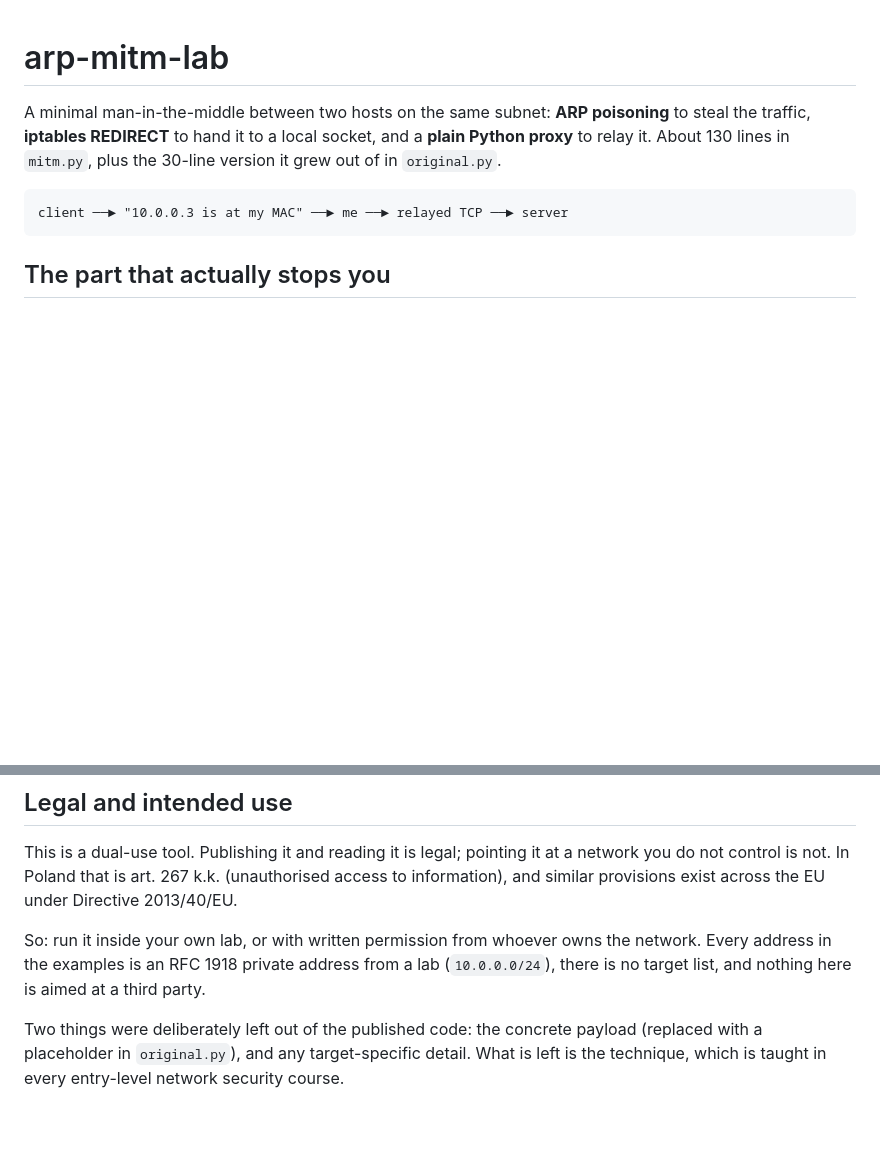
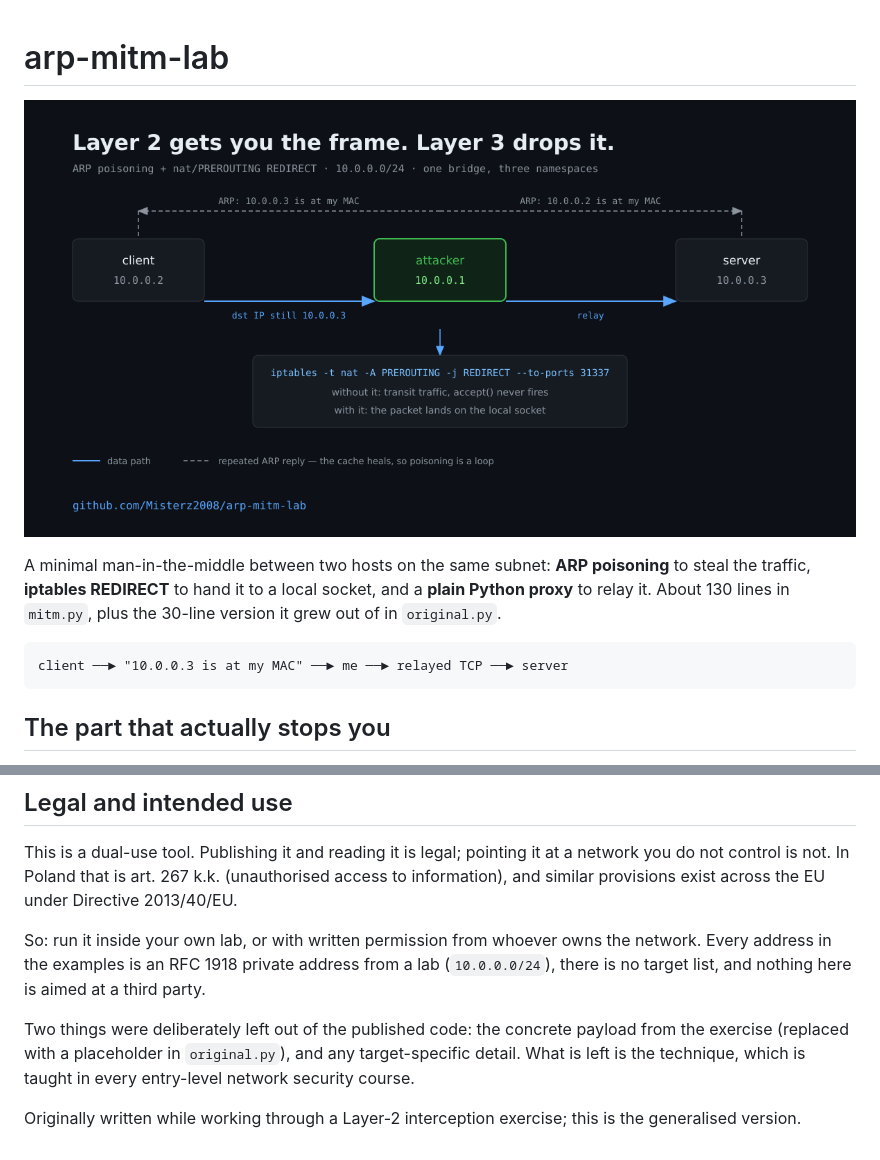
Before and after one commit to Misterz2008/arp-mitm-lab, a Markdown page: README.md, 2 parts joined by grey strips. Drawn GitHub-style; pictures changed too: docs/lab.png (added); blank space fills up the shorter version.

Commit message:
Add a diagram of the lab and the REDIRECT step
Shows what prose struggles to: the ARP lie, the frame arriving with the
server's destination IP, and the iptables rule that is the only reason
accept() ever fires.

```diff
--- a/README.md
+++ b/README.md
@@ -1,4 +1,6 @@
 # arp-mitm-lab
+
+![The lab: client, attacker and server on one bridge, with the poisoned ARP entries and the REDIRECT that makes the local socket fire](docs/lab.png)
 
 A minimal man-in-the-middle between two hosts on the same subnet: **ARP
 poisoning** to steal the traffic, **iptables REDIRECT** to hand it to a local
@@ -83,6 +85,9 @@ network. Every address in the examples is an RFC 1918 private address from a lab
 third party.
 
 Two things were deliberately left out of the published code: the concrete
-payload (replaced with a placeholder in `original.py`), and any target-specific
-detail. What is left is the technique, which is taught in every entry-level
-network security course.
+payload from the exercise (replaced with a placeholder in `original.py`), and
+any target-specific detail. What is left is the technique, which is taught in
+every entry-level network security course.
+
+Originally written while working through a Layer-2 interception exercise; this
+is the generalised version.
```
Also changed, not shown: 1 other file.
